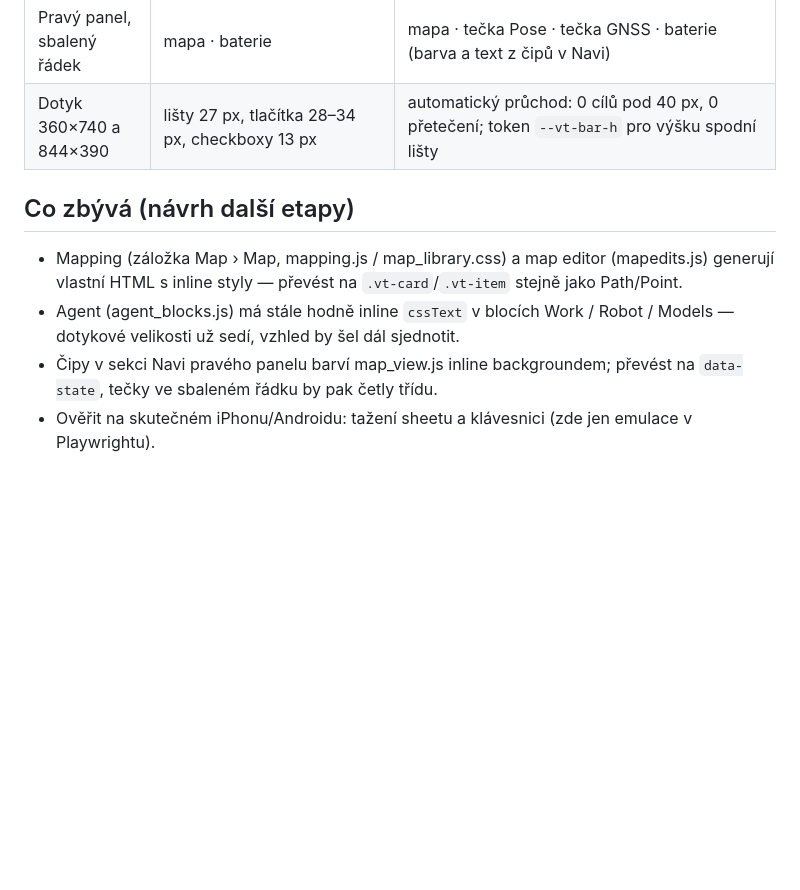
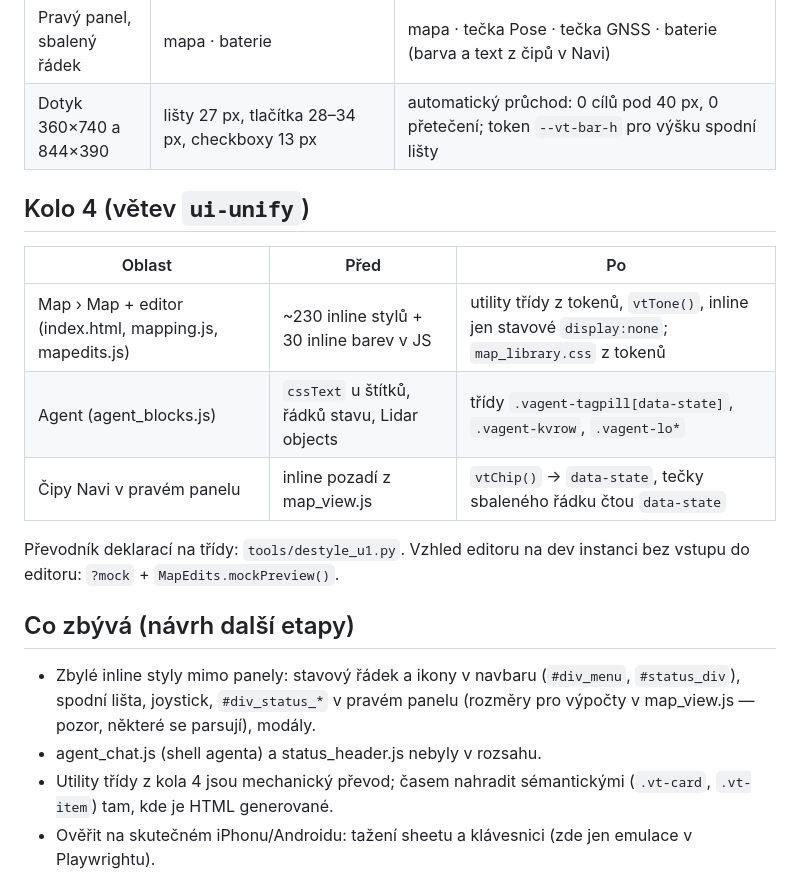
Before and after one commit to lacina-dev/vitulus_ui, a Markdown page: docs/UI_AUDIT_2026-10.md, the part around the change. GitHub-like rendering; blank space fills up the shorter version.

Commit message:
UI U1 kolo 4: audit doplněn o stav po kole 4 a zbývající práci

```diff
--- a/docs/UI_AUDIT_2026-10.md
+++ b/docs/UI_AUDIT_2026-10.md
@@ -84,15 +84,26 @@ komponenta: `assets/css/vt_panel.css`.
 | Pravý panel, sbalený řádek | mapa · baterie | mapa · tečka Pose · tečka GNSS · baterie (barva a text z čipů v Navi) |
 | Dotyk 360×740 a 844×390 | lišty 27 px, tlačítka 28–34 px, checkboxy 13 px | automatický průchod: 0 cílů pod 40 px, 0 přetečení; token `--vt-bar-h` pro výšku spodní lišty |
 
+## Kolo 4 (větev `ui-unify`)
+
+| Oblast | Před | Po |
+|---|---|---|
+| Map › Map + editor (index.html, mapping.js, mapedits.js) | ~230 inline stylů + 30 inline barev v JS | utility třídy z tokenů, `vtTone()`, inline jen stavové `display:none`; `map_library.css` z tokenů |
+| Agent (agent_blocks.js) | `cssText` u štítků, řádků stavu, Lidar objects | třídy `.vagent-tagpill[data-state]`, `.vagent-kvrow`, `.vagent-lo*` |
+| Čipy Navi v pravém panelu | inline pozadí z map_view.js | `vtChip()` → `data-state`, tečky sbaleného řádku čtou `data-state` |
+
+Převodník deklarací na třídy: `tools/destyle_u1.py`. Vzhled editoru na dev
+instanci bez vstupu do editoru: `?mock` + `MapEdits.mockPreview()`.
+
 ## Co zbývá (návrh další etapy)
 
-- Mapping (záložka Map › Map, mapping.js / map_library.css) a map editor
-  (mapedits.js) generují vlastní HTML s inline styly — převést na
-  `.vt-card`/`.vt-item` stejně jako Path/Point.
-- Agent (agent_blocks.js) má stále hodně inline `cssText` v blocích Work /
-  Robot / Models — dotykové velikosti už sedí, vzhled by šel dál sjednotit.
-- Čipy v sekci Navi pravého panelu barví map_view.js inline backgroundem;
-  převést na `data-state`, tečky ve sbaleném řádku by pak četly třídu.
+- Zbylé inline styly mimo panely: stavový řádek a ikony v navbaru
+  (`#div_menu`, `#status_div`), spodní lišta, joystick, `#div_status_*`
+  v pravém panelu (rozměry pro výpočty v map_view.js — pozor, některé se
+  parsují), modály.
+- agent_chat.js (shell agenta) a status_header.js nebyly v rozsahu.
+- Utility třídy z kola 4 jsou mechanický převod; časem nahradit
+  sémantickými (`.vt-card`, `.vt-item`) tam, kde je HTML generované.
 - Ověřit na skutečném iPhonu/Androidu: tažení sheetu a klávesnici (zde jen
   emulace v Playwrightu).
 
```
